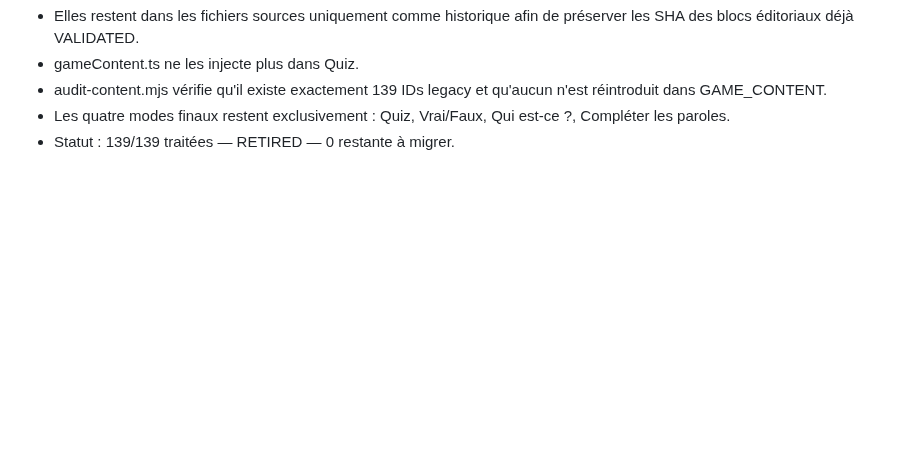
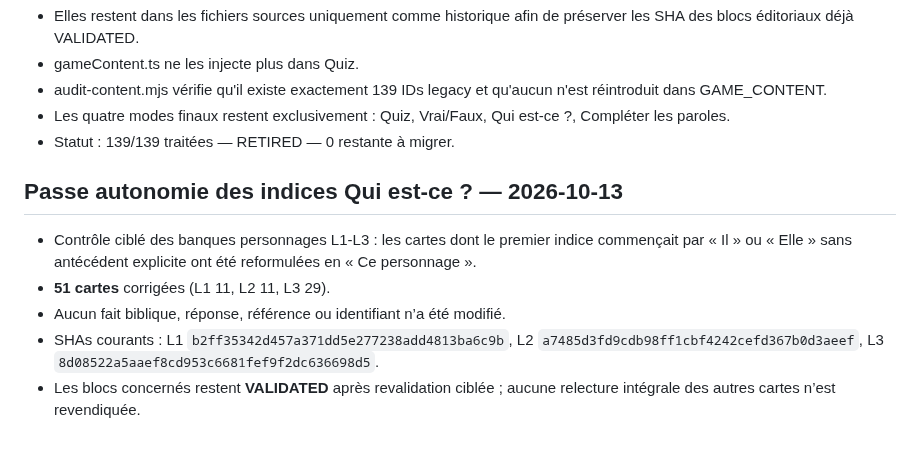
Before and after one commit to woodyfaithsong3-netizen/bible-party, a Markdown page: JOUER_AUDIT_MASTER.md, the part around the change. Drawn GitHub-style; blank space fills up the shorter version.

Commit message:
Record autonomous mystery clue audit

```diff
--- a/JOUER_AUDIT_MASTER.md
+++ b/JOUER_AUDIT_MASTER.md
@@ -592,3 +592,11 @@ Les 139 cartes type challenge historiques ont été traitées en une seule passe
 - audit-content.mjs vérifie qu'il existe exactement 139 IDs legacy et qu'aucun n'est réintroduit dans GAME_CONTENT.
 - Les quatre modes finaux restent exclusivement : Quiz, Vrai/Faux, Qui est-ce ?, Compléter les paroles.
 - Statut : 139/139 traitées — RETIRED — 0 restante à migrer.
+
+
+## Passe autonomie des indices Qui est-ce ? — 2026-10-13
+- Contrôle ciblé des banques personnages L1-L3 : les cartes dont le premier indice commençait par « Il » ou « Elle » sans antécédent explicite ont été reformulées en « Ce personnage ».
+- **51 cartes** corrigées (L1 11, L2 11, L3 29).
+- Aucun fait biblique, réponse, référence ou identifiant n’a été modifié.
+- SHAs courants : L1 `b2ff35342d457a371dd5e277238add4813ba6c9b`, L2 `a7485d3fd9cdb98ff1cbf4242cefd367b0d3aeef`, L3 `8d08522a5aaef8cd953c6681fef9f2dc636698d5`.
+- Les blocs concernés restent **VALIDATED** après revalidation ciblée ; aucune relecture intégrale des autres cartes n’est revendiquée.
```
